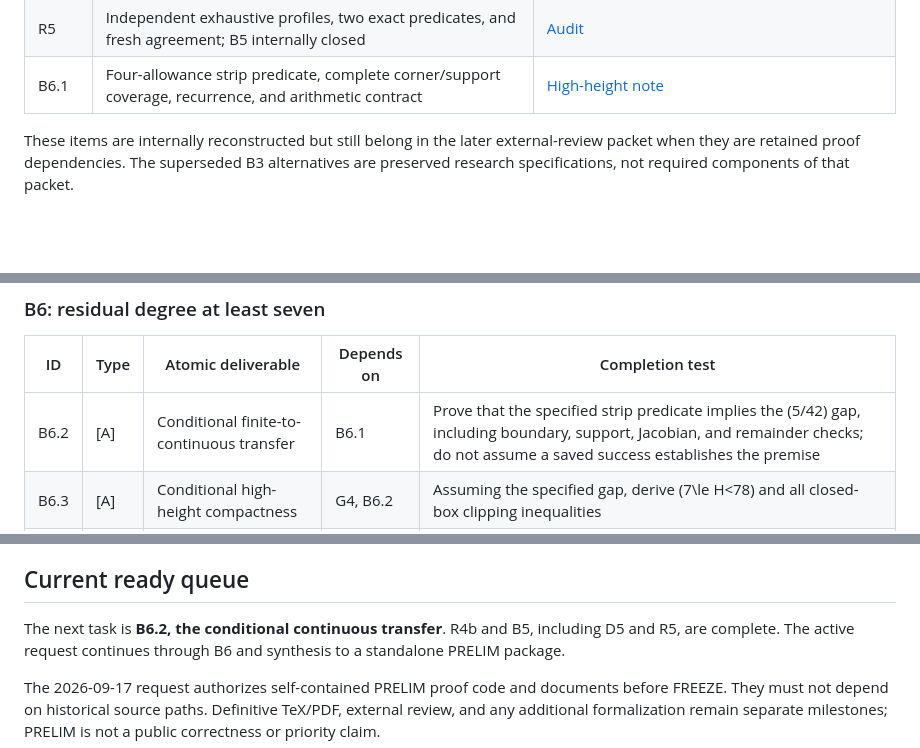
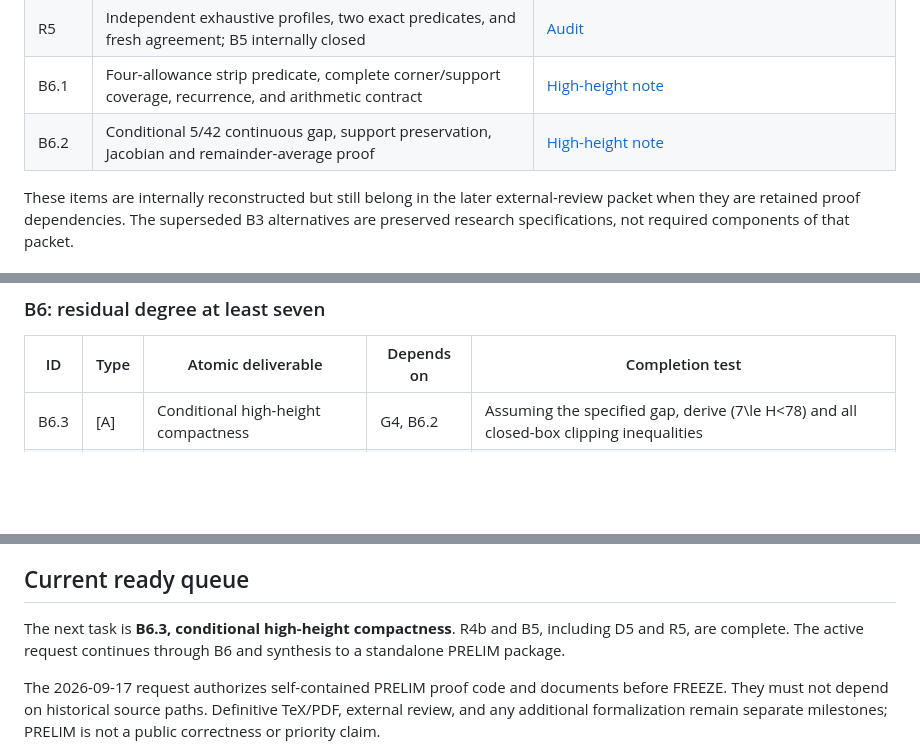
Before and after one commit to kseth/wilf-e4, a Markdown page: ROADMAP.md, 3 parts joined by grey strips. Rendered like a GitHub page; blank space fills up the shorter version.

```diff
--- a/ROADMAP.md
+++ b/ROADMAP.md
@@ -101,6 +101,7 @@ barriers: any task may begin as soon as its stated dependencies are complete.
 | D5 | Retain exhaustive geometric profiles with two closed-form predicates; no saved fallback or LP data | [Decision](research/b5-simplification-decision.md) |
 | R5 | Independent exhaustive profiles, two exact predicates, and fresh agreement; B5 internally closed | [Audit](verification/b5/r5-degree-six-audit.md) |
 | B6.1 | Four-allowance strip predicate, complete corner/support coverage, recurrence, and arithmetic contract | [High-height note](paper/residual-high-height.md#1-b61-finite-strip-specification) |
+| B6.2 | Conditional 5/42 continuous gap, support preservation, Jacobian and remainder-average proof | [High-height note](paper/residual-high-height.md#2-b62-conditional-finite-to-continuous-transfer) |
 
 These items are internally reconstructed but still belong in the later
 external-review packet when they are retained proof dependencies. The
@@ -218,7 +219,6 @@ give D0 >= m for genuine B5 ideals. B5 is internally closed.
 
 | ID | Type | Atomic deliverable | Depends on | Completion test |
 |---|---|---|---|---|
-| B6.2 | [A] | Conditional finite-to-continuous transfer | B6.1 | Prove that the specified strip predicate implies the \(5/42\) gap, including boundary, support, Jacobian, and remainder checks; do not assume a saved success establishes the premise |
 | B6.3 | [A] | Conditional high-height compactness | G4, B6.2 | Assuming the specified gap, derive \(7\le H<78\) and all closed-box clipping inequalities |
 | B6.4 | [C] | High-height interval-tree specification | B6.3, V0 | Prove recurrence, whole-box bounds, outward rounding, and coverage |
 
@@ -392,7 +392,7 @@ two AI-assisted checking paths are not two independent human reviews.
 
 ## Current ready queue
 
-The next task is **B6.2, the conditional continuous transfer**. R4b and B5,
+The next task is **B6.3, conditional high-height compactness**. R4b and B5,
 including D5 and R5, are complete. The active request continues through
 B6 and synthesis to a standalone PRELIM package.
 
```
Also changed, not shown: paper/residual-high-height.md (+82 -0 lines).
